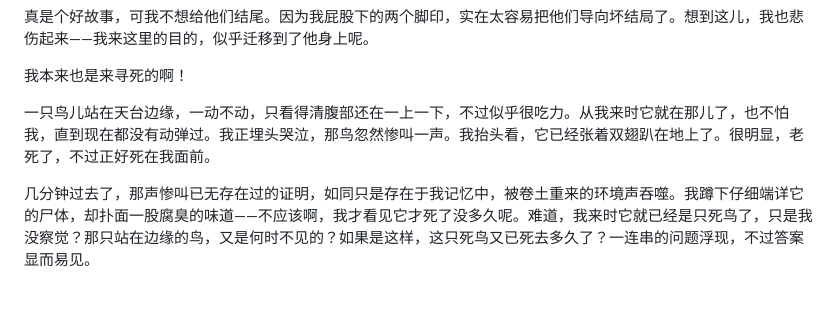
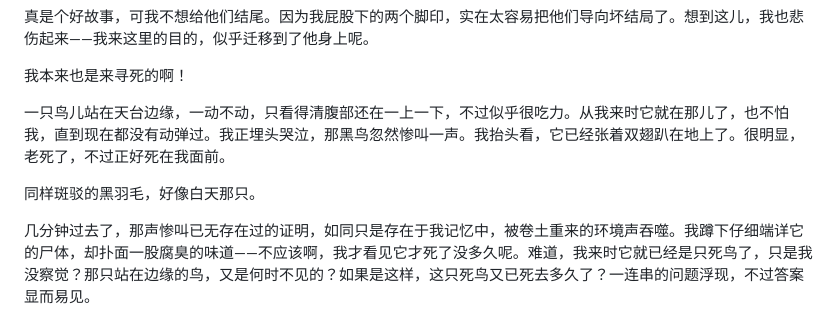
Before and after one commit to h2qvn/room425, a Markdown page: articles/她.md, the part around one of its changes. Rendered like a GitHub page; blank space fills up the shorter version.

```diff
--- a/articles/她.md
+++ b/articles/她.md
@@ -42,7 +122,9 @@
 
 我本来也是来寻死的啊！
 
-一只鸟儿站在天台边缘，一动不动，只看得清腹部还在一上一下，不过似乎很吃力。从我来时它就在那儿了，也不怕我，直到现在都没有动弹过。我正埋头哭泣，那鸟忽然惨叫一声。我抬头看，它已经张着双翅趴在地上了。很明显，老死了，不过正好死在我面前。
+一只鸟儿站在天台边缘，一动不动，只看得清腹部还在一上一下，不过似乎很吃力。从我来时它就在那儿了，也不怕我，直到现在都没有动弹过。我正埋头哭泣，那黑鸟忽然惨叫一声。我抬头看，它已经张着双翅趴在地上了。很明显，老死了，不过正好死在我面前。
+
+同样斑驳的黑羽毛，好像白天那只。
 
 几分钟过去了，那声惨叫已无存在过的证明，如同只是存在于我记忆中，被卷土重来的环境声吞噬。我蹲下仔细端详它的尸体，却扑面一股腐臭的味道——不应该啊，我才看见它才死了没多久呢。难道，我来时它就已经是只死鸟了，只是我没察觉？那只站在边缘的鸟，又是何时不见的？如果是这样，这只死鸟又已死去多久了？一连串的问题浮现，不过答案显而易见。
 
```
Also changed, not shown: other parts of articles/她.md (+113 -66 lines).
